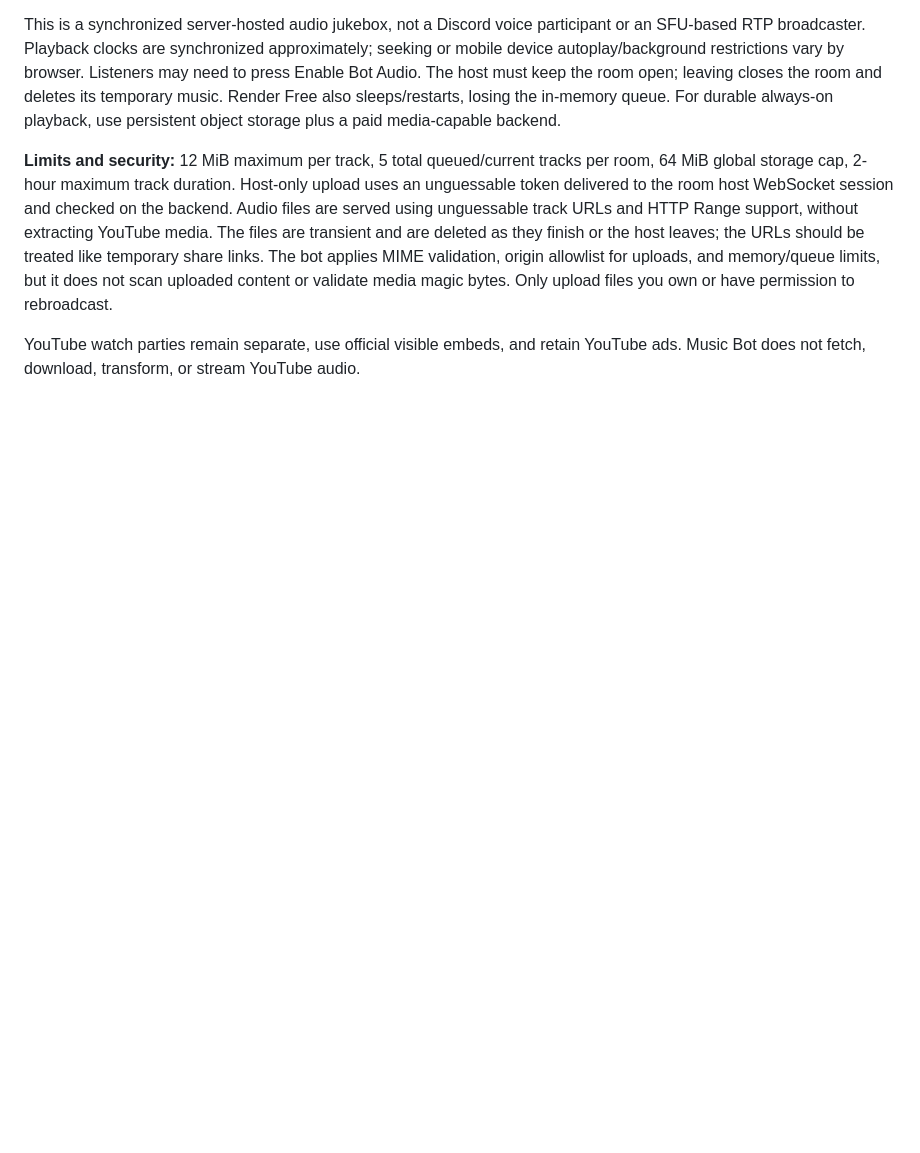
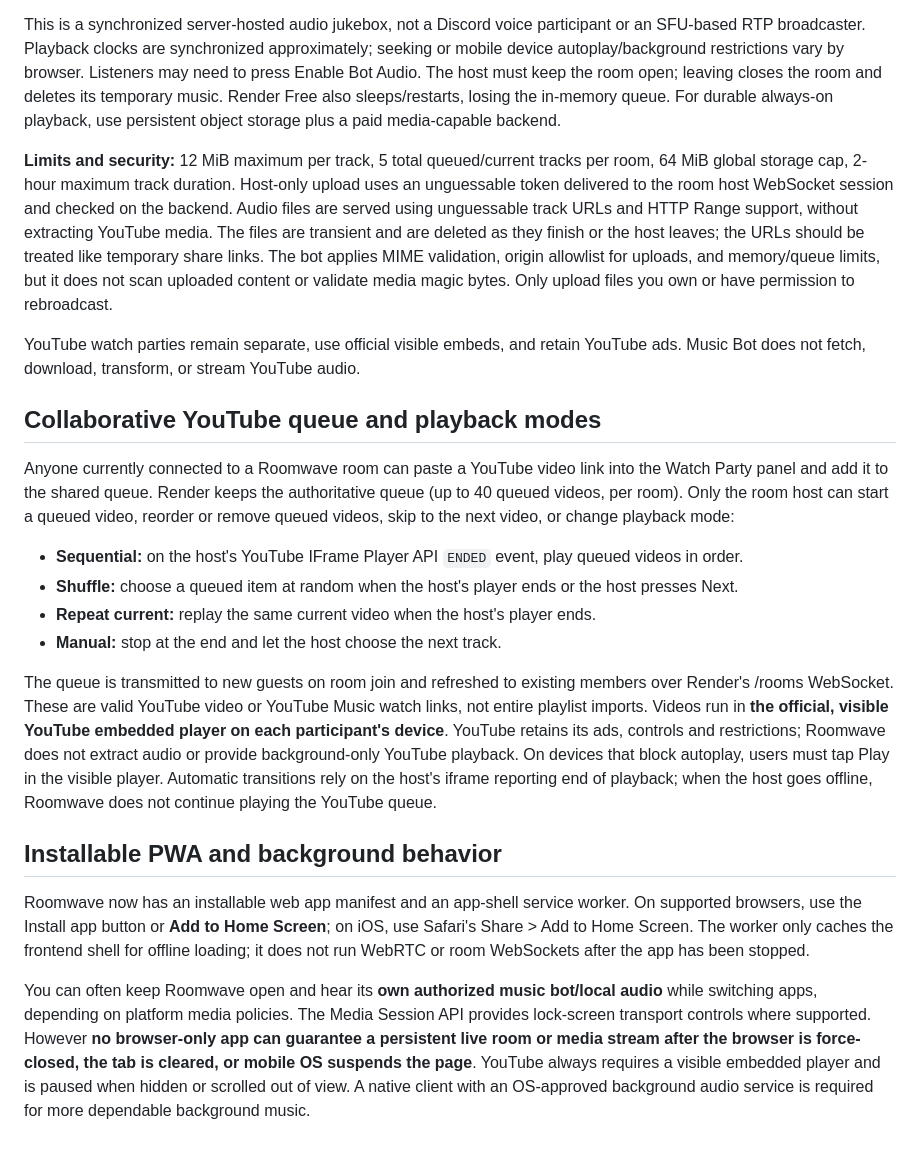
Before and after one commit to kunalz06/roomwave, a Markdown page: README.md, the part around the change. Drawn GitHub-style; blank space fills up the shorter version.

Commit message:
Document shared YouTube queue, installability and background playback constraints

```diff
--- a/README.md
+++ b/README.md
@@ -135,3 +135,19 @@ This is a synchronized server-hosted audio jukebox, not a Discord voice particip
 **Limits and security:** 12 MiB maximum per track, 5 total queued/current tracks per room, 64 MiB global storage cap, 2-hour maximum track duration. Host-only upload uses an unguessable token delivered to the room host WebSocket session and checked on the backend. Audio files are served using unguessable track URLs and HTTP Range support, without extracting YouTube media. The files are transient and are deleted as they finish or the host leaves; the URLs should be treated like temporary share links. The bot applies MIME validation, origin allowlist for uploads, and memory/queue limits, but it does not scan uploaded content or validate media magic bytes. Only upload files you own or have permission to rebroadcast.
 
 YouTube watch parties remain separate, use official visible embeds, and retain YouTube ads. Music Bot does not fetch, download, transform, or stream YouTube audio.
+
+## Collaborative YouTube queue and playback modes
+
+Anyone currently connected to a Roomwave room can paste a YouTube video link into the Watch Party panel and add it to the shared queue. Render keeps the authoritative queue (up to 40 queued videos, per room). Only the room host can start a queued video, reorder or remove queued videos, skip to the next video, or change playback mode:
+- **Sequential:** on the host's YouTube IFrame Player API `ENDED` event, play queued videos in order.
+- **Shuffle:** choose a queued item at random when the host's player ends or the host presses Next.
+- **Repeat current:** replay the same current video when the host's player ends.
+- **Manual:** stop at the end and let the host choose the next track.
+
+The queue is transmitted to new guests on room join and refreshed to existing members over Render's /rooms WebSocket. These are valid YouTube video or YouTube Music watch links, not entire playlist imports. Videos run in **the official, visible YouTube embedded player on each participant's device**. YouTube retains its ads, controls and restrictions; Roomwave does not extract audio or provide background-only YouTube playback. On devices that block autoplay, users must tap Play in the visible player. Automatic transitions rely on the host's iframe reporting end of playback; when the host goes offline, Roomwave does not continue playing the YouTube queue.
+
+## Installable PWA and background behavior
+
+Roomwave now has an installable web app manifest and an app-shell service worker. On supported browsers, use the Install app button or **Add to Home Screen**; on iOS, use Safari's Share > Add to Home Screen. The worker only caches the frontend shell for offline loading; it does not run WebRTC or room WebSockets after the app has been stopped.
+
+You can often keep Roomwave open and hear its **own authorized music bot/local audio** while switching apps, depending on platform media policies. The Media Session API provides lock-screen transport controls where supported. However **no browser-only app can guarantee a persistent live room or media stream after the browser is force-closed, the tab is cleared, or mobile OS suspends the page**. YouTube always requires a visible embedded player and is paused when hidden or scrolled out of view. A native client with an OS-approved background audio service is required for more dependable background music.
```
